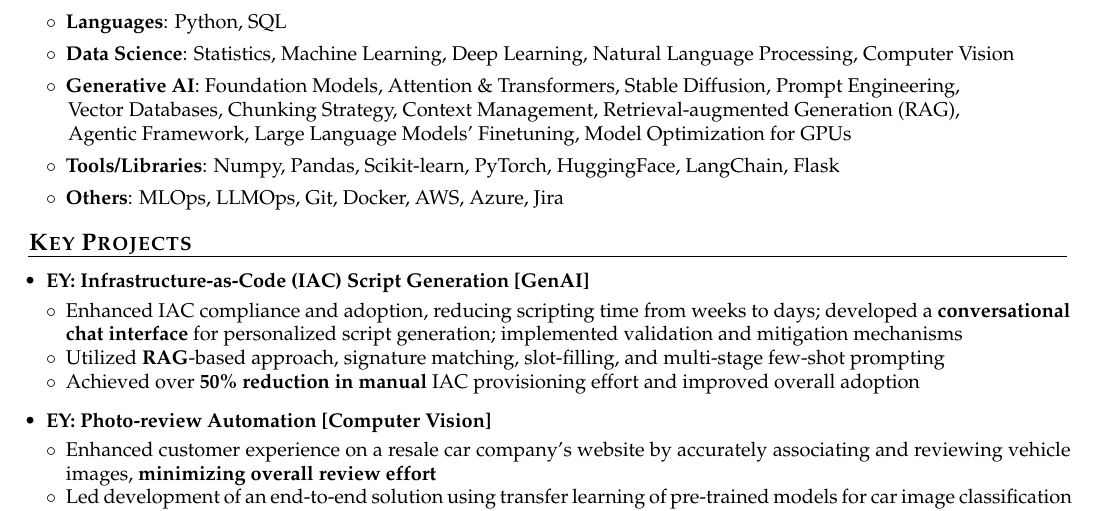
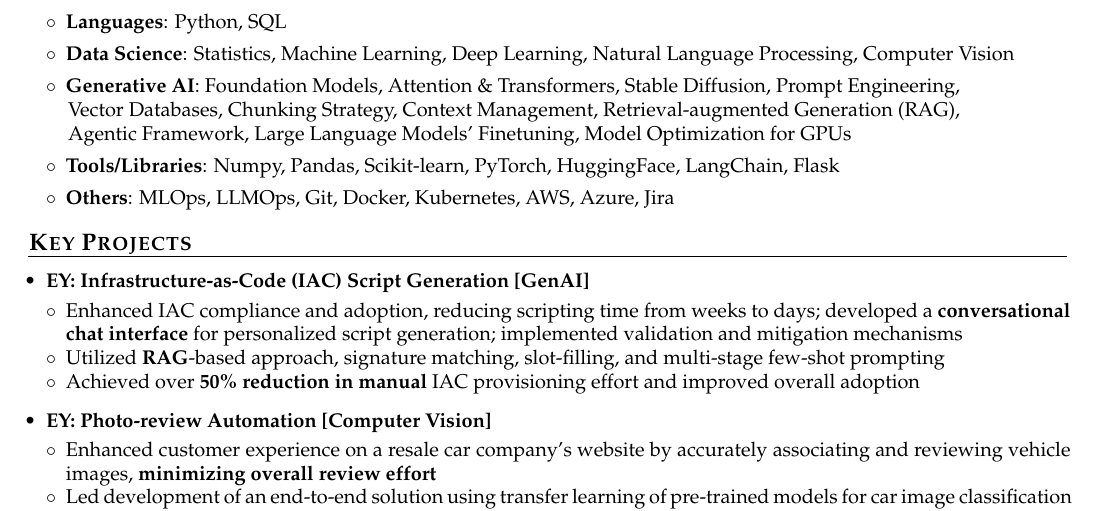
Before and after one commit to therajmaurya/latex-resume, a LaTeX CV (my-resume-2pg.tex): part of page 1 of 2, cut so that both start at the same text. Compiled offline with pdfLaTeX.

Commit message:
Added Kubernetes in the skillset

```diff
--- a/my-resume-2pg.tex
+++ b/my-resume-2pg.tex
@@ -234,7 +234,7 @@
   \item[] $\circ$  \hspace{0.0cm} \textbf{Data Science}: Statistics, Machine Learning, Deep Learning, Natural Language Processing, Computer Vision  \\[-0.55cm]
   \item[] $\circ$  \hspace{0.0cm} \textbf{Generative AI}: Foundation Models, Attention \& Transformers, Stable Diffusion, Prompt Engineering, \\ \hspace*{0.3cm} Vector Databases, Chunking Strategy, Context Management, Retrieval-augmented Generation (RAG), \\ \hspace*{0.3cm} Agentic Framework, Large Language Models' Finetuning, Model Optimization for GPUs \\[-0.55cm]
   \item[] $\circ$  \hspace{0.0cm} \textbf{Tools/Libraries}: Numpy, Pandas, Scikit-learn, PyTorch, HuggingFace, LangChain, Flask \\[-0.55cm]
-  \item[] $\circ$  \hspace{0.0cm} \textbf{Others}: MLOps, LLMOps, Git, Docker, AWS, Azure, Jira
+  \item[] $\circ$  \hspace{0.0cm} \textbf{Others}: MLOps, LLMOps, Git, Docker, Kubernetes, AWS, Azure, Jira
 \end{itemize}
 % }}}
 
```
